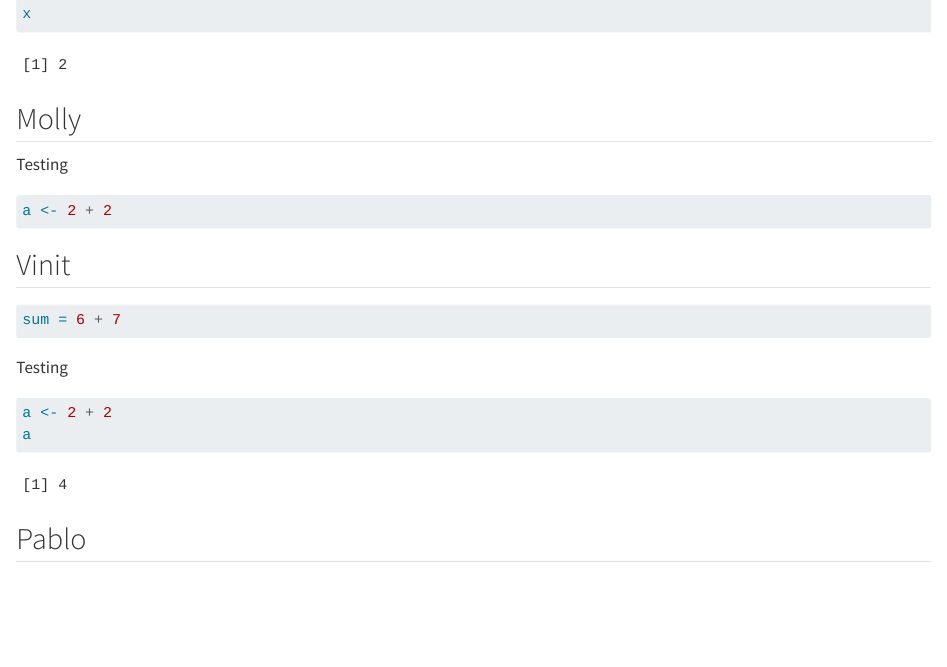
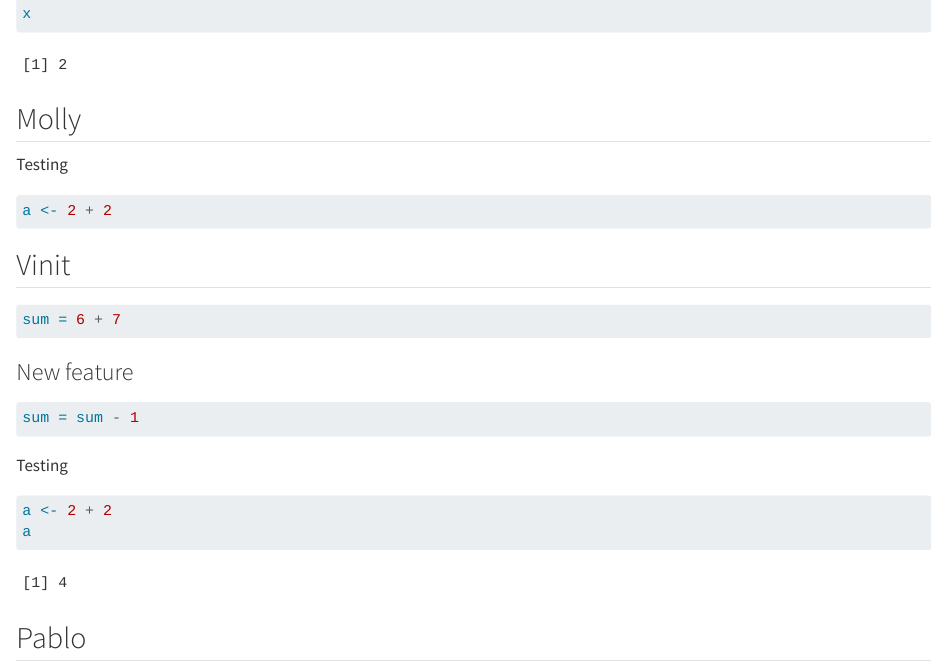
Before and after one commit to rforbiodatascience25/group10, a Quarto document (group_document.qmd): the page in a window 1100 px wide, from 250 px down. Rendered offline with R 4.5, knitr and Pandoc in place of Quarto, with nearby package versions.

Commit message:
New feature - subtracting 1

````diff
--- a/group_document.qmd
+++ b/group_document.qmd
@@ -33,6 +33,12 @@ a <- 2 + 2
 sum = 6 + 7
 ```
 
+### New feature
+
+```{r}
+sum = sum - 1
+```
+
 Testing
 
 ```{r}
````
